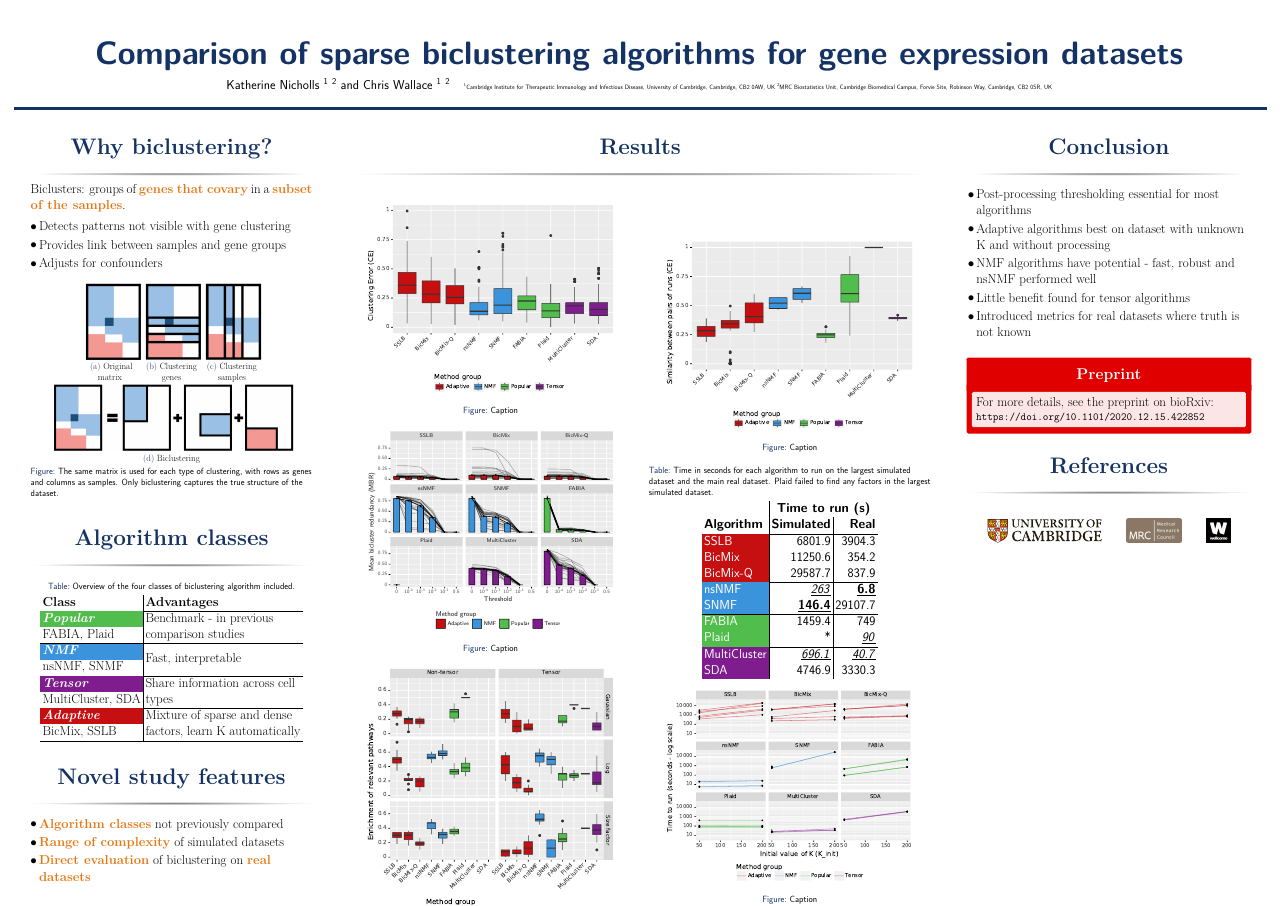
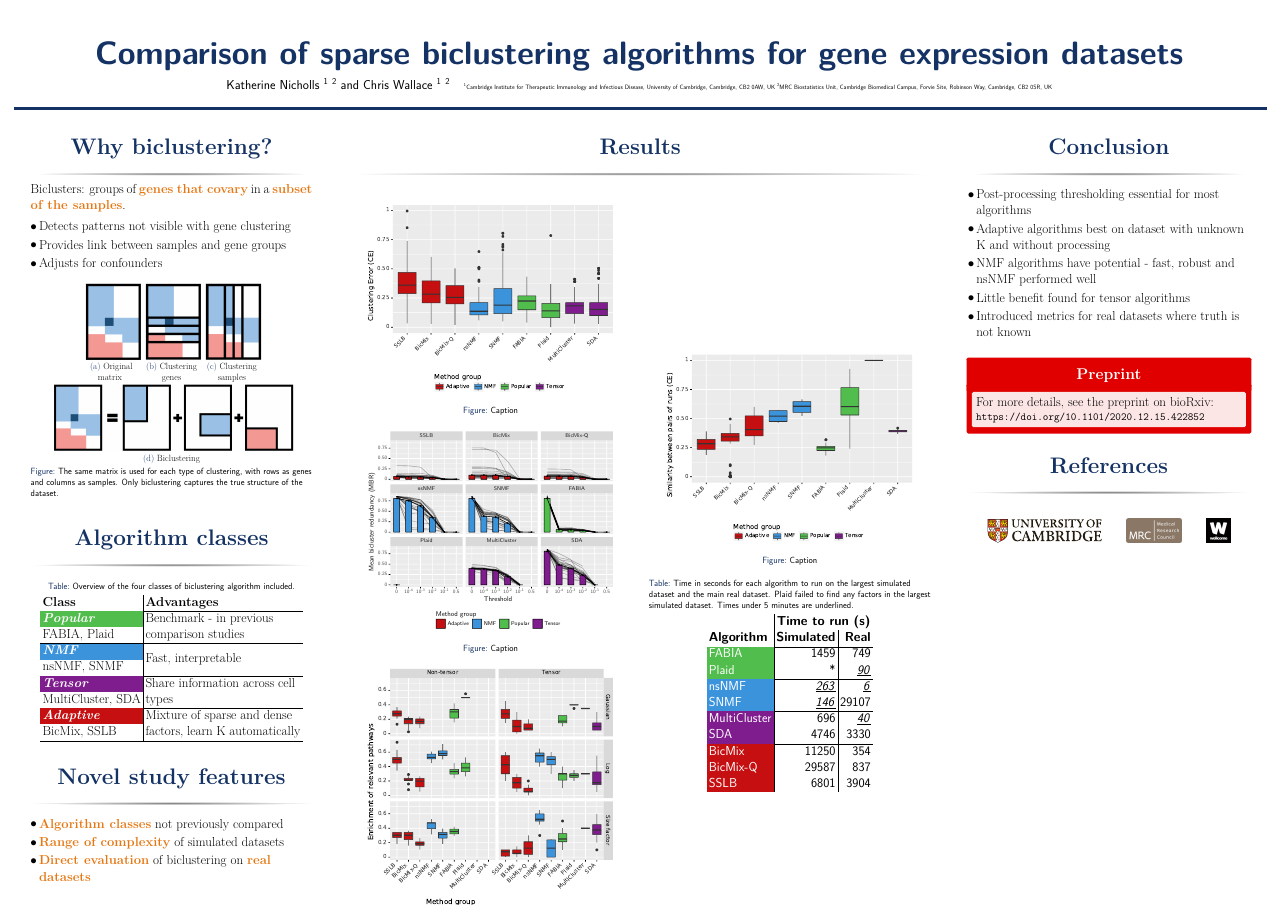
Before and after one commit to nichollskc/probgen_poster, a LaTeX poster (main.tex): the whole page. Compiled offline with pdfLaTeX.

Commit message:
Tidy up time table

```diff
--- a/main.tex
+++ b/main.tex
@@ -265,28 +265,23 @@ Biclusters: groups of \bold{genes that covary} in a \bold{subset of the samples}
 \end{figure}
 
 \begin{table}[t!]
-\caption{Time in seconds for each algorithm to run on the largest simulated dataset and the main real dataset. Plaid failed to find any factors in the largest simulated dataset.}
+\caption{Time in seconds for each algorithm to run on the largest simulated dataset and the main real dataset. Plaid failed to find any factors in the largest simulated dataset. Times under 5 minutes are underlined.}
 
 \begin{tabular}{ l | r | r }
     & \multicolumn{2}{c}{\textbf{Time to run (s)}} \\
     \textbf{Algorithm} & \textbf{Simulated} & \textbf{Real} \\ \hline
-\cellcolor[HTML]{C50F11}\color[HTML]{FFFFFF}SSLB & 6801.9 & 3904.3 \\
-\cellcolor[HTML]{C50F11}\color[HTML]{FFFFFF}BicMix & 11250.6 & 354.2 \\
-\cellcolor[HTML]{C50F11}\color[HTML]{FFFFFF}BicMix-Q & 29587.7 & 837.9 \\ \hline
-\cellcolor[HTML]{3B93DC}\color[HTML]{FFFFFF}nsNMF & \runnerup{263} & \bestscore{6.8} \\
-\cellcolor[HTML]{3B93DC}\color[HTML]{FFFFFF}SNMF & \bestscore{146.4} & 29107.7 \\ \hline
-\cellcolor[HTML]{50bd4c}\color[HTML]{FFFFFF}FABIA & 1459.4 & 749 \\
+\cellcolor[HTML]{50bd4c}\color[HTML]{FFFFFF}FABIA & 1459 & 749 \\
 \cellcolor[HTML]{50bd4c}\color[HTML]{FFFFFF}Plaid & * & \runnerup{90} \\ \hline
-\cellcolor[HTML]{7f1c8e}\color[HTML]{FFFFFF}MultiCluster & \runnerup{696.1} & \runnerup{40.7} \\
-\cellcolor[HTML]{7f1c8e}\color[HTML]{FFFFFF}SDA & 4746.9 & 3330.3 \\
+\cellcolor[HTML]{3B93DC}\color[HTML]{FFFFFF}nsNMF & \runnerup{263} & \runnerup{6} \\
+\cellcolor[HTML]{3B93DC}\color[HTML]{FFFFFF}SNMF & \runnerup{146} & 29107 \\ \hline
+\cellcolor[HTML]{7f1c8e}\color[HTML]{FFFFFF}MultiCluster & 696 & \runnerup{40} \\
+\cellcolor[HTML]{7f1c8e}\color[HTML]{FFFFFF}SDA & 4746 & 3330 \\ \hline
+\cellcolor[HTML]{C50F11}\color[HTML]{FFFFFF}BicMix & 11250 & 354 \\
+\cellcolor[HTML]{C50F11}\color[HTML]{FFFFFF}BicMix-Q & 29587 & 837 \\
+\cellcolor[HTML]{C50F11}\color[HTML]{FFFFFF}SSLB & 6801 & 3904 \\
 
 \end{tabular}
 \end{table}
-
-\begin{figure}
-\includegraphics[width=0.9 \textwidth]{plots/IMPC_comp_reqs_s_against_K.pdf}
-\caption{Caption}
-\end{figure}
 
 \end{column} % End of column 2.2
 \end{columns} % End of two columns comprising middle column
```
